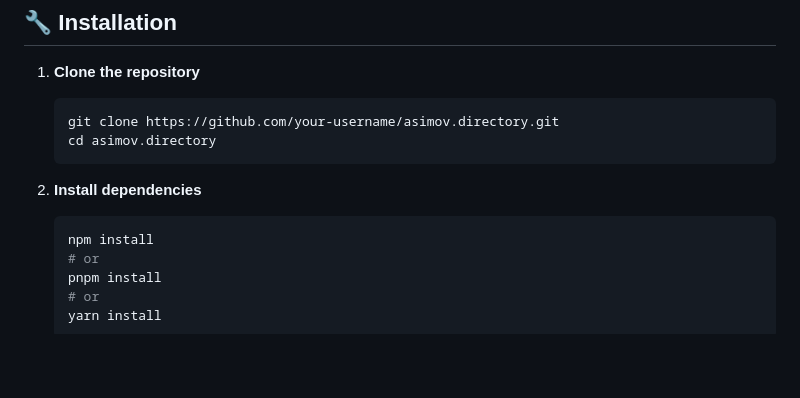
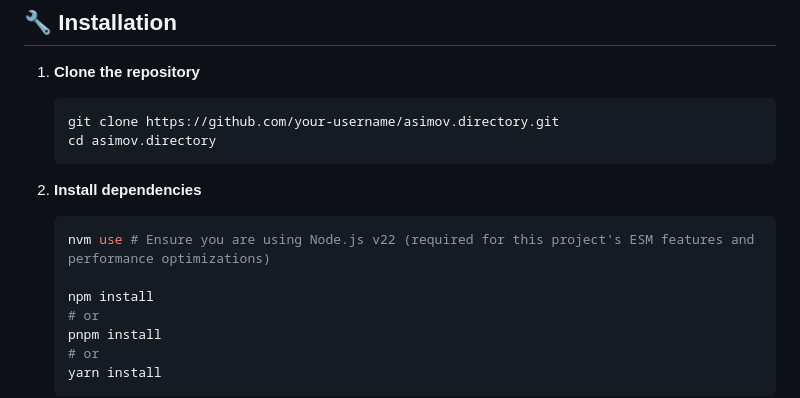
Before and after one commit to asimov-protocol/asimov.directory, a Markdown page: README.md, the part around the change. GitHub-like rendering; blank space fills up the shorter version.

Commit message:
Update install section in README.md

````diff
--- a/README.md
+++ b/README.md
@@ -40,6 +40,8 @@ A modern, responsive web application for discovering and exploring modules from
 
 2. **Install dependencies**
    ```bash
+   nvm use # Ensure you are using Node.js v22 (required for this project's ESM features and performance optimizations)
+
    npm install
    # or
    pnpm install
````
